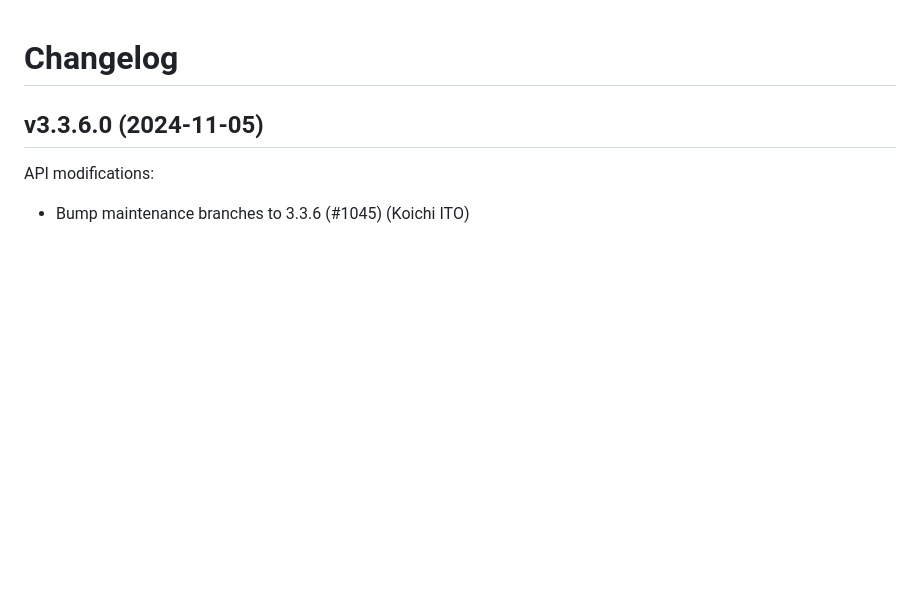
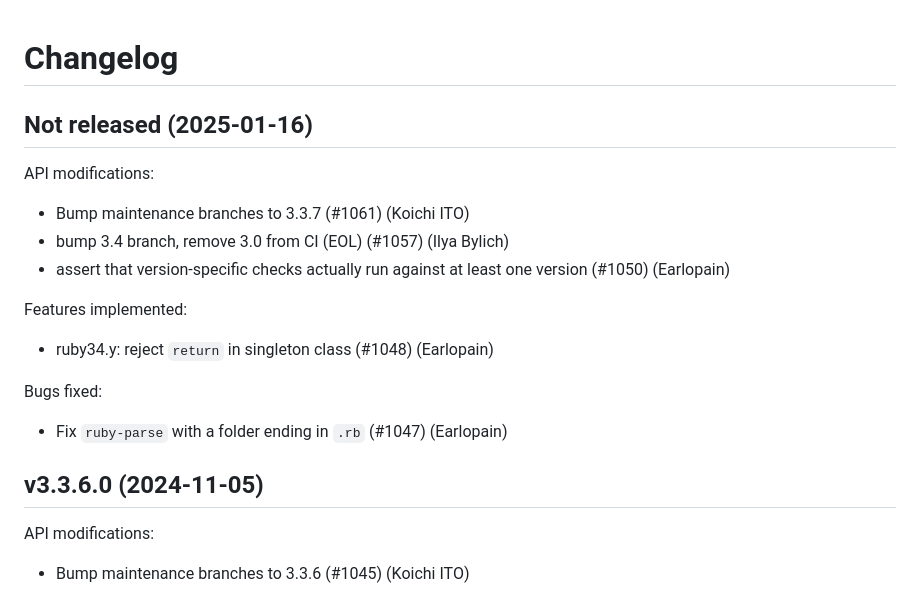
Before and after one commit to whitequark/parser, a Markdown page: CHANGELOG.md, the part around the change. GitHub-like rendering; blank space fills up the shorter version.

Commit message:
Update changelog.

```diff
--- a/CHANGELOG.md
+++ b/CHANGELOG.md
@@ -1,5 +1,19 @@
 Changelog
 =========
+
+Not released (2025-01-16)
+-------------------------
+
+API modifications:
+ * Bump maintenance branches to 3.3.7 (#1061) (Koichi ITO)
+ * bump 3.4 branch, remove 3.0 from CI (EOL) (#1057) (Ilya Bylich)
+ * assert that version-specific checks actually run against at least one version (#1050) (Earlopain)
+
+Features implemented:
+ * ruby34.y: reject `return` in singleton class (#1048) (Earlopain)
+
+Bugs fixed:
+ * Fix `ruby-parse` with a folder ending in `.rb` (#1047) (Earlopain)
 
 v3.3.6.0 (2024-11-05)
 ---------------------
```
